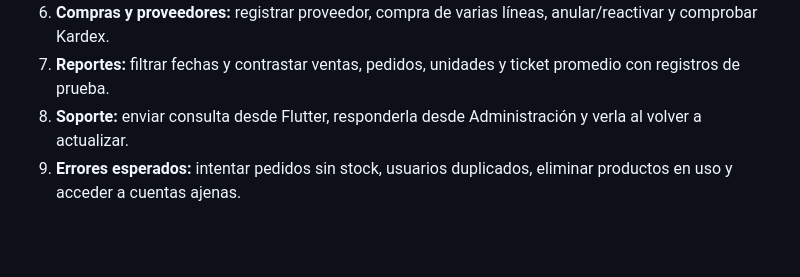
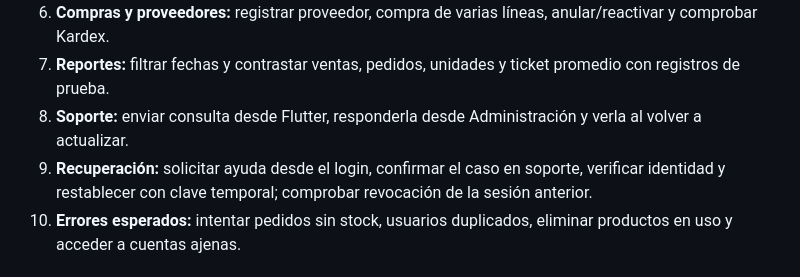
Before and after one commit to anyozasad/dorada_motors, a Markdown page: MATRIZ_VALIDACION_FUNCIONAL_150.md, the part around the change. Rendered like a GitHub page; blank space fills up the shorter version.

Commit message:
Documenta recuperación asistida y comprobación con el profesor

```diff
--- a/MATRIZ_VALIDACION_FUNCIONAL_150.md
+++ b/MATRIZ_VALIDACION_FUNCIONAL_150.md
@@ -169,6 +169,7 @@ Este documento permite al profesor evaluar **los 150 requisitos del panel PHP un
 6. **Compras y proveedores:** registrar proveedor, compra de varias líneas, anular/reactivar y comprobar Kardex.
 7. **Reportes:** filtrar fechas y contrastar ventas, pedidos, unidades y ticket promedio con registros de prueba.
 8. **Soporte:** enviar consulta desde Flutter, responderla desde Administración y verla al volver a actualizar.
+10. **Recuperación:** solicitar ayuda desde el login, confirmar el caso en soporte, verificar identidad y restablecer con clave temporal; comprobar revocación de la sesión anterior.
 9. **Errores esperados:** intentar pedidos sin stock, usuarios duplicados, eliminar productos en uso y acceder a cuentas ajenas.
 
 ## Alcance y límites
```
